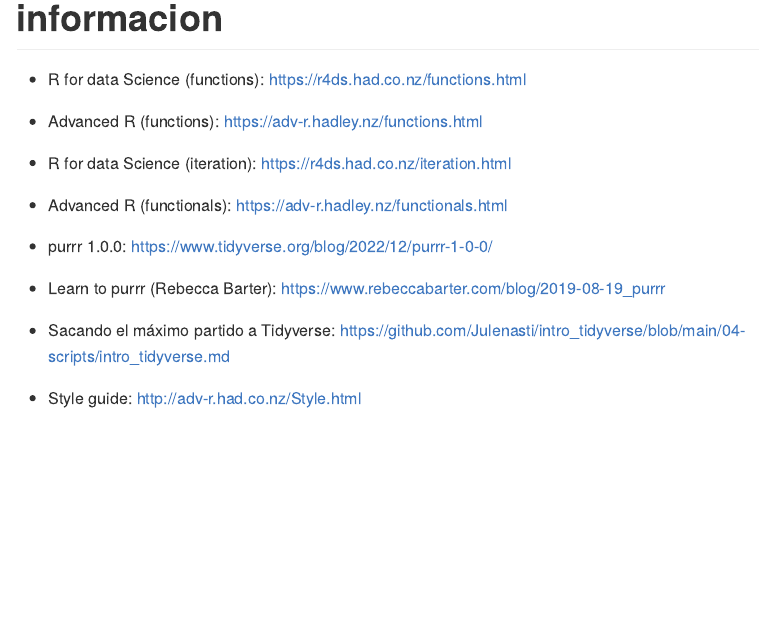
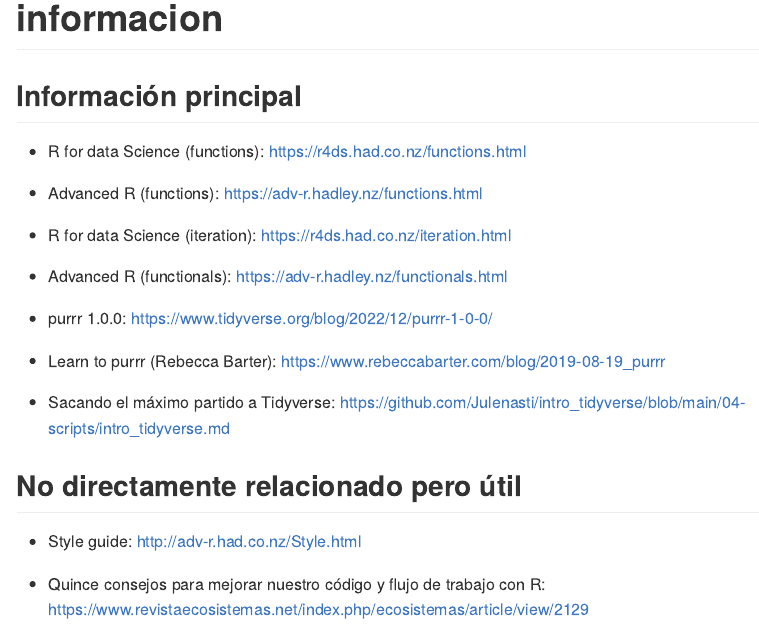
Before and after one commit to DatSciR/intro_prog_fun, a Quarto document (informacion.qmd): the page in a window 1100 px wide, from its top. The pictures show the output file informacion.md that the author committed with the source, drawn offline in the style of GitHub.

Commit message:
add mas info util

```diff
--- a/informacion.qmd
+++ b/informacion.qmd
@@ -4,6 +4,8 @@
   gfm: default
 editor: visual
 ---
+
+## Información principal
 
 -   R for data Science (functions): <https://r4ds.had.co.nz/functions.html>
 
@@ -19,4 +21,8 @@
 
 -   Sacando el máximo partido a Tidyverse: <https://github.com/Julenasti/intro_tidyverse/blob/main/04-scripts/intro_tidyverse.md>
 
+## No directamente relacionado pero útil
+
 -   Style guide: <http://adv-r.had.co.nz/Style.html>
+
+-   Quince consejos para mejorar nuestro código y flujo de trabajo con R: <https://www.revistaecosistemas.net/index.php/ecosistemas/article/view/2129>
```
Also changed, not shown: informacion.md.
